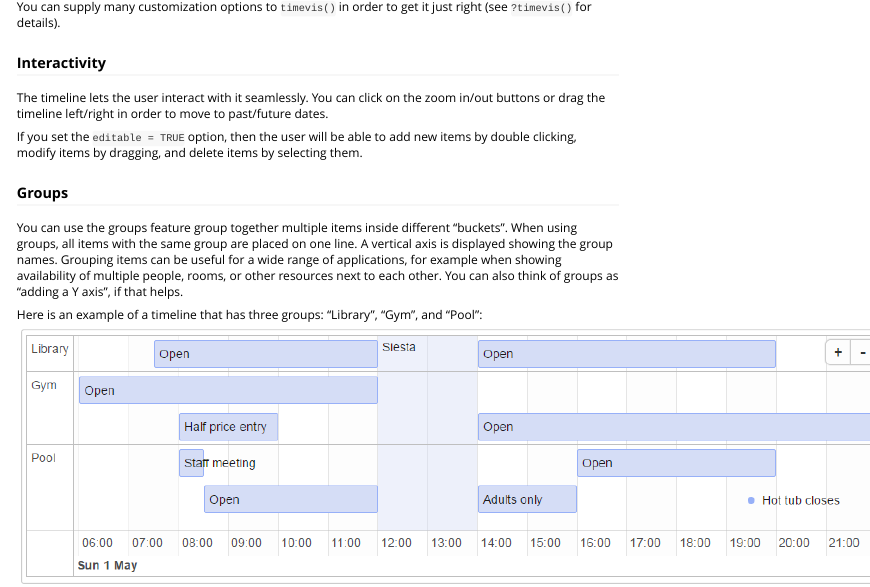
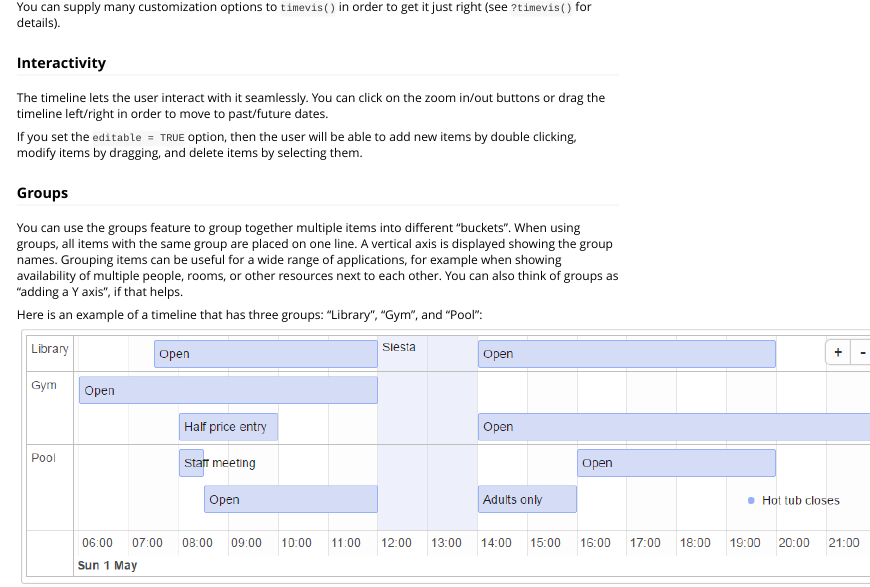
Before and after one commit to daattali/timevis, an R Markdown document (vignettes/overview.Rmd): the page in a window 1100 px wide, from 1990 px down. Rendered offline with R 4.5, knitr and Pandoc, with nearby package versions; badge pictures from the web are left out.

Commit message:
small typos in readme

```diff
--- a/vignettes/overview.Rmd
+++ b/vignettes/overview.Rmd
@@ -87,7 +87,7 @@ If you set the `editable = TRUE` option, then the user will be able to add new i
 
 ### Groups
 
-You can use the groups feature group together multiple items inside different "buckets". When using groups, all items with the same group are placed on one line. A vertical axis is displayed showing the group names. Grouping items can be useful for a wide range of applications, for example when showing availability of multiple people, rooms, or other resources next to each other. You can also think of groups as "adding a Y axis", if that helps.
+You can use the groups feature to group together multiple items into different "buckets". When using groups, all items with the same group are placed on one line. A vertical axis is displayed showing the group names. Grouping items can be useful for a wide range of applications, for example when showing availability of multiple people, rooms, or other resources next to each other. You can also think of groups as "adding a Y axis", if that helps.
 
 Here is an example of a timeline that has three groups: "Library", "Gym", and "Pool":
 
```
Also changed, not shown: README.md.
